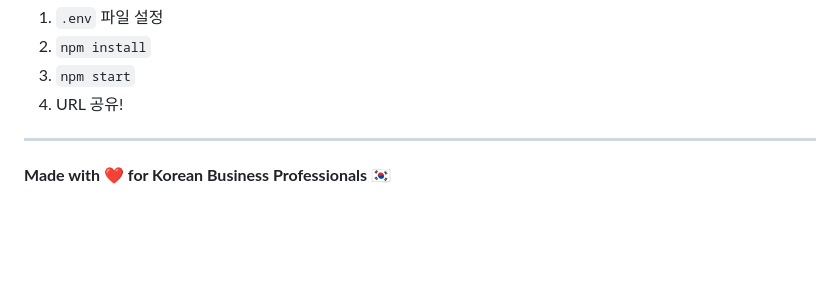
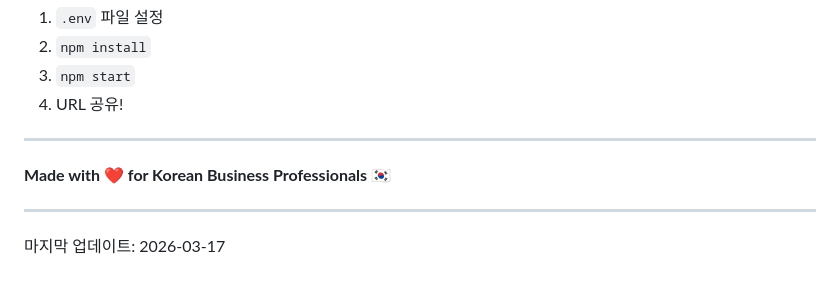
Before and after one commit to hyeonguk04-cmd/elcanto-legal, a Markdown page: README.md, the part around the change. GitHub-like rendering; blank space fills up the shorter version.

Commit message:
Update README - trigger deployment

```diff
--- a/README.md
+++ b/README.md
@@ -301,3 +301,6 @@ data: {"type":"done"}
 ---
 
 **Made with ❤️ for Korean Business Professionals** 🇰🇷
+
+---
+마지막 업데이트: 2026-03-17
```
